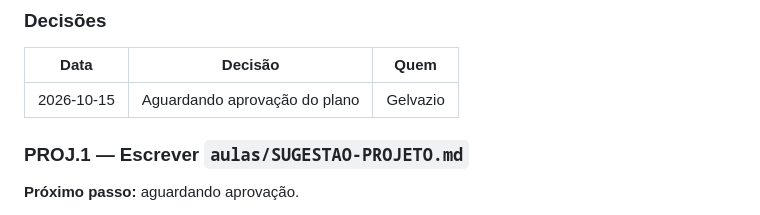
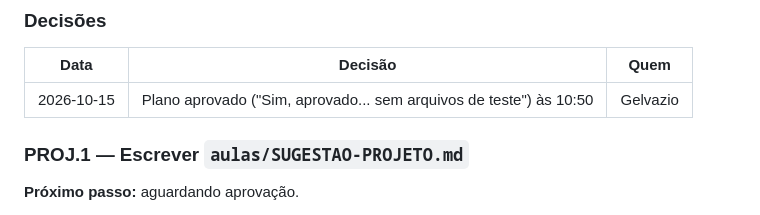
Before and after one commit to Gelvazio/testes-de-frontend, a Markdown page: tasks/etapas/ETAPA-010-c58e1f92-PROJETO-FRONTEND-COM-TESTES.md, the part around the change. GitHub-like rendering.

```diff
--- a/tasks/etapas/ETAPA-010-c58e1f92-PROJETO-FRONTEND-COM-TESTES.md
+++ b/tasks/etapas/ETAPA-010-c58e1f92-PROJETO-FRONTEND-COM-TESTES.md
@@ -29,7 +29,7 @@ documento `aulas/SUGESTAO-PROJETO.md` e um card na vitrine `projetos-alunos/inde
 
 | Data | Decisão | Quem |
 |---|---|---|
-| 2026-10-15 | Aguardando aprovação do plano | Gelvazio |
+| 2026-10-15 | Plano aprovado ("Sim, aprovado... sem arquivos de teste") às 10:50 | Gelvazio |
 
 ### PROJ.1 — Escrever `aulas/SUGESTAO-PROJETO.md`
 
```
Also changed, not shown: tasks/STATUS.md (+2 -2 lines).
